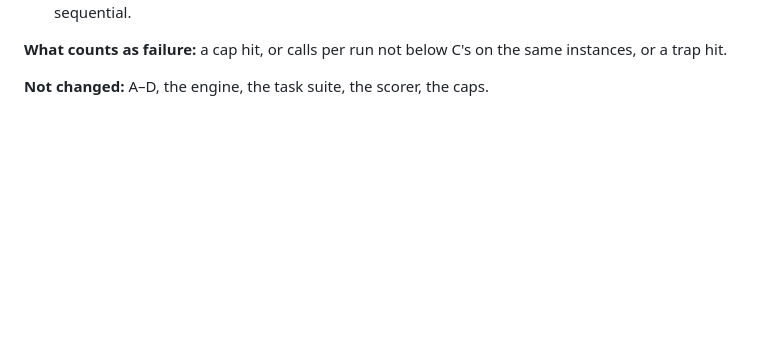
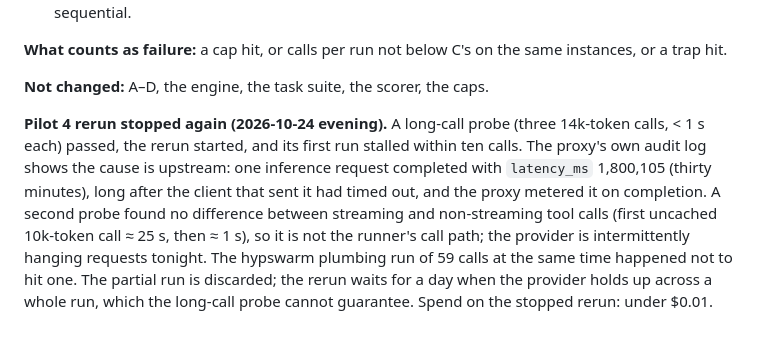
Before and after one commit to voodoomods/hypgraph, a Markdown page: studies/harmony/DEVIATIONS.md, the part around the change. Drawn GitHub-style; blank space fills up the shorter version.

Commit message:
Harmony: pilot 4 rerun stopped — upstream hang of 1,800 s seen in the proxy audit
Co-Authored-By: Claude Fable 5.1 <noreply@anthropic.com>

```diff
--- a/studies/harmony/DEVIATIONS.md
+++ b/studies/harmony/DEVIATIONS.md
@@ -283,3 +283,13 @@ prepended to every order issued afterwards and to the lead's prompts.
 **What counts as failure:** a cap hit, or calls per run not below C's on the same instances, or a trap hit.
 
 **Not changed:** A–D, the engine, the task suite, the scorer, the caps.
+
+**Pilot 4 rerun stopped again (2026-10-24 evening).** A long-call probe (three 14k-token calls, < 1 s each) passed,
+the rerun started, and its first run stalled within ten calls. The proxy's own audit log shows the cause is
+upstream: one inference request completed with `latency_ms` 1,800,105 (thirty minutes), long after the client
+that sent it had timed out, and the proxy metered it on completion. A second probe found no difference between
+streaming and non-streaming tool calls (first uncached 10k-token call ≈ 25 s, then ≈ 1 s), so it is not the
+runner's call path; the provider is intermittently hanging requests tonight. The hypswarm plumbing run of 59
+calls at the same time happened not to hit one. The partial run is discarded; the rerun waits for a day when
+the provider holds up across a whole run, which the long-call probe cannot guarantee. Spend on the stopped
+rerun: under $0.01.
```
